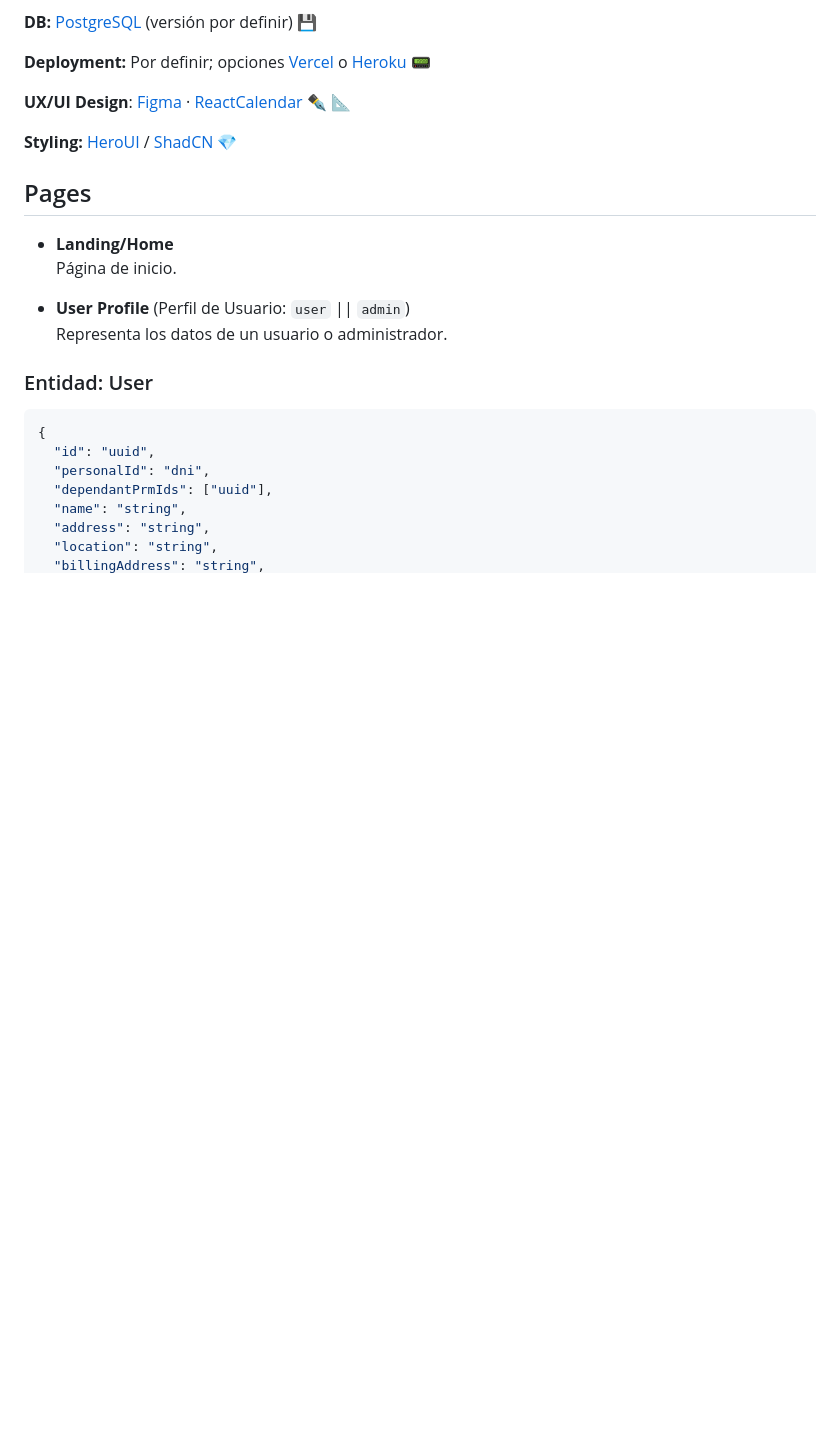
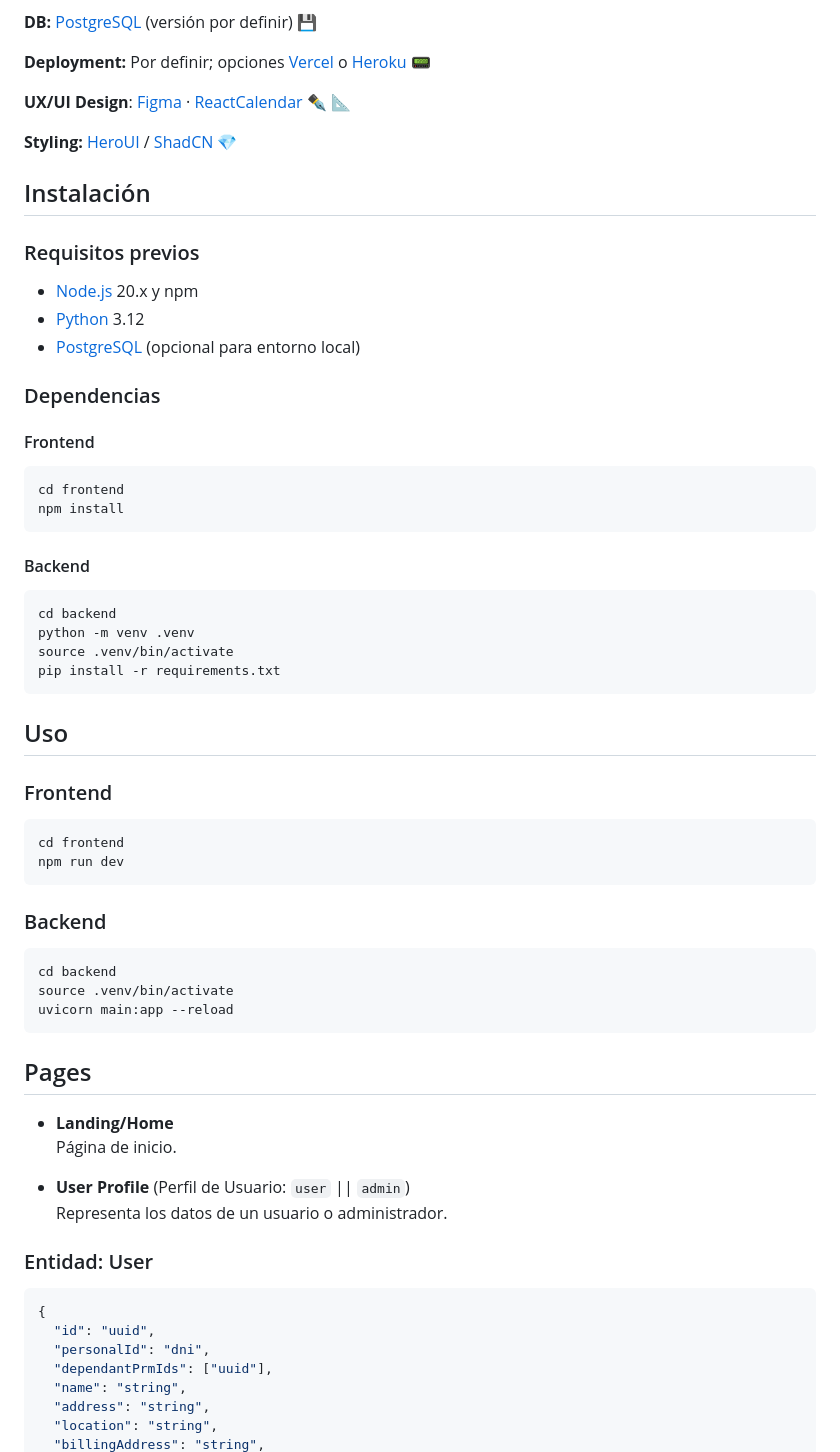
Before and after one commit to FranjSeco/salvida, a Markdown page: README.md, the part around the change. Drawn GitHub-style; blank space fills up the shorter version.

Commit message:
docs: add installation and usage instructions

````diff
--- a/README.md
+++ b/README.md
@@ -25,6 +25,43 @@ La misión de Salvida es facilitar el transporte accesible y el acompañamiento
 **UX/UI Design**: [Figma](https://www.figma.com/files/project/23313500) · [ReactCalendar](https://www.react-calendar.com/) ✒️ 📐
 
 **Styling:** [HeroUI](https://www.heroui.com/) / [ShadCN](https://ui.shadcn.com/) 💎
+
+## Instalación
+
+### Requisitos previos
+- [Node.js](https://nodejs.org/) 20.x y npm
+- [Python](https://www.python.org/) 3.12
+- [PostgreSQL](https://www.postgresql.org/) (opcional para entorno local)
+
+### Dependencias
+#### Frontend
+```bash
+cd frontend
+npm install
+```
+
+#### Backend
+```bash
+cd backend
+python -m venv .venv
+source .venv/bin/activate
+pip install -r requirements.txt
+```
+
+## Uso
+
+### Frontend
+```bash
+cd frontend
+npm run dev
+```
+
+### Backend
+```bash
+cd backend
+source .venv/bin/activate
+uvicorn main:app --reload
+```
 
 ## Pages
 
````
